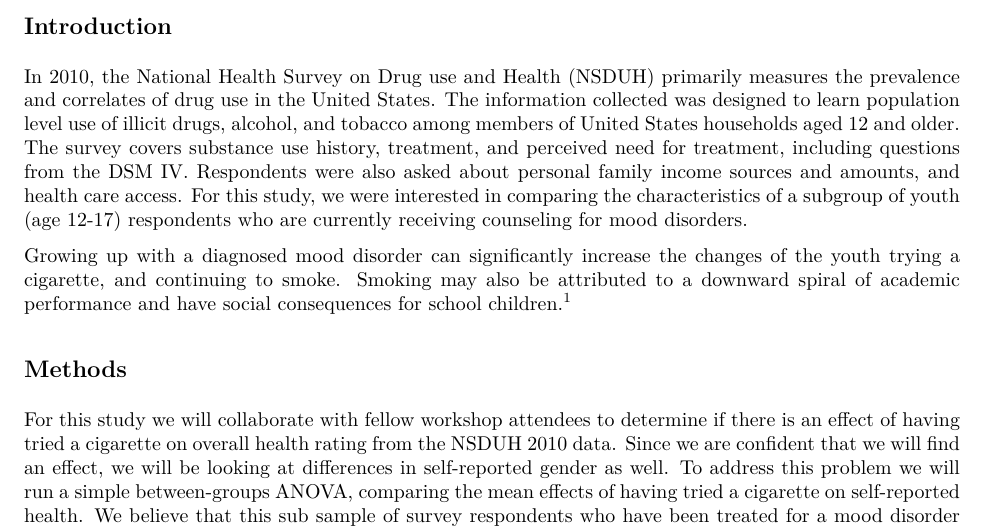
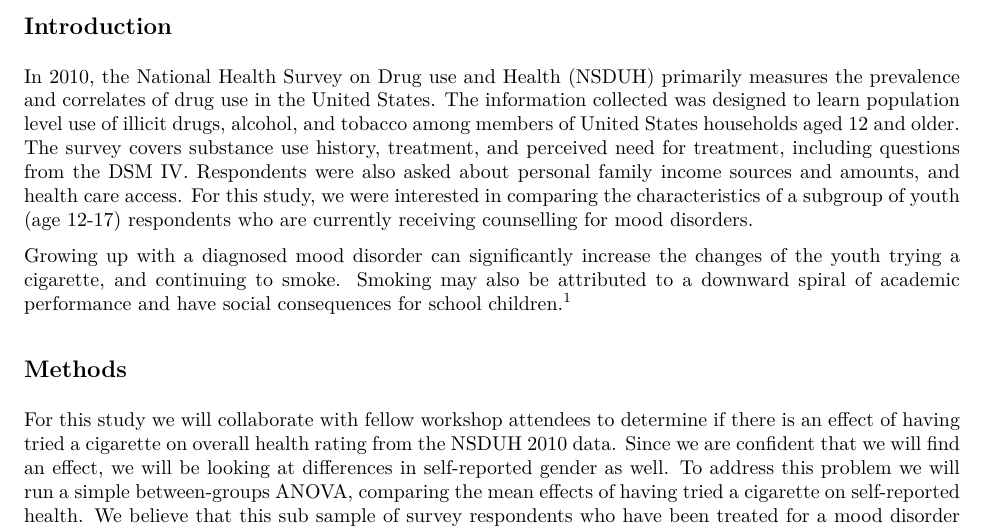
Before and after one commit to kennek12/rmd_workshop, an R Markdown document (kt/manuscript/manuscript.Rmd): part of page 1 of 3, cut so that both start at the same text. The pictures show the output file kt/manuscript/manuscript.pdf that the author committed with the source.

Commit message:
changed intro

```diff
--- a/kt/manuscript/manuscript.Rmd
+++ b/kt/manuscript/manuscript.Rmd
@@ -10,7 +10,7 @@ csl: american-medical-association.csl
 
 ## Introduction
 
-In 2010, the National Health Survey on Drug use and Health (NSDUH) primarily measures the prevalence and correlates of drug use in the United States.  The information collected was designed to learn population level use of illicit drugs, alcohol, and tobacco among members of United States households aged 12 and older. The survey covers substance use history, treatment, and perceived need for treatment, including questions from the DSM IV. Respondents were also asked about personal family income sources and amounts, and health care access. For this study, we were interested in comparing the characteristics of a subgroup of youth (age 12-17) respondents who are currently receiving counseling for mood disorders.
+In 2010, the National Health Survey on Drug use and Health (NSDUH) primarily measures the prevalence and correlates of drug use in the United States.  The information collected was designed to learn population level use of illicit drugs, alcohol, and tobacco among members of United States households aged 12 and older. The survey covers substance use history, treatment, and perceived need for treatment, including questions from the DSM IV. Respondents were also asked about personal family income sources and amounts, and health care access. For this study, we were interested in comparing the characteristics of a subgroup of youth (age 12-17) respondents who are currently receiving counselling for mood disorders.
 
 Growing up with a diagnosed mood disorder can significantly increase the changes of the youth trying a cigarette, and continuing to smoke. Smoking may also be attributed to a downward spiral of academic performance and have social consequences for school children. [@bewley1977academic]
 
```
Also changed, not shown: kt/manuscript/manuscript.pdf, 1 other file.
